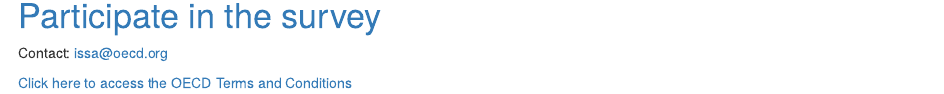
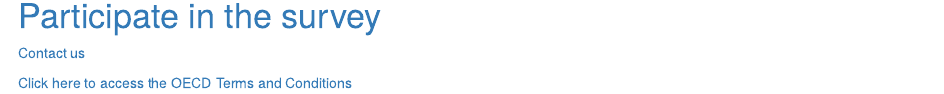
Before and after one commit to oecdsciencesurveys/2020flashsciencecovid, an R Markdown document (Survey results.Rmd): the page in a window 1100 px wide, from 2670 px down. Rendered offline with R 4.5, knitr and Pandoc, with nearby package versions; some code elsewhere in the file could not run offline.

Commit message:
commit from Rstudio

```diff
--- a/Survey results.Rmd
+++ b/Survey results.Rmd
@@ -130,6 +130,7 @@ plot(Q7rp)
 
 # <a href="https://survey.oecd.org/index.php?r=survey/index&sid=176928&lang=en">Participate in the survey</a>
 
-Contact: <a href="mailto:issa@oecd.org?subject=Hyperlinks">issa@oecd.org</a>
+
+<a href="mailto:issa@oecd.org?subject=Hyperlinks">Contact us</a>
 
 <a href="http://www.oecd.org/termsandconditions/">Click here to access the OECD Terms and Conditions</a>
```
Also changed, not shown: 1 other file.
